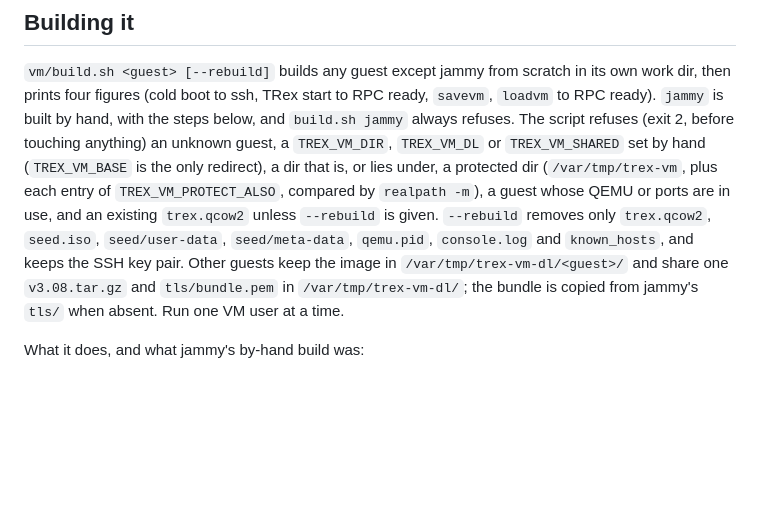
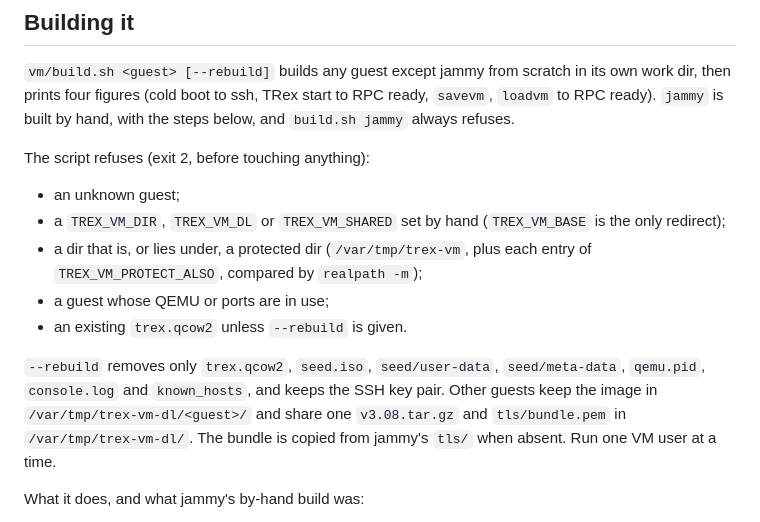
Before and after one commit to CRinATL/trex-web-gui, a Markdown page: vm/README.md, the part around one of its changes. Rendered like a GitHub page; blank space fills up the shorter version.

Commit message:
vm/README: the refusals as a list; semicolons between statements become full stops
Co-Authored-By: Claude Opus 5.5 <noreply@anthropic.com>

```diff
--- a/vm/README.md
+++ b/vm/README.md
@@ -62,14 +63,21 @@ Ports are forwarded on 127.0.0.1 only: for jammy 2222→22 (ssh), 4500 (TRex PUB
 
 `vm/build.sh <guest> [--rebuild]` builds any guest except jammy from scratch in its own work dir, then prints four
 figures (cold boot to ssh, TRex start to RPC ready, `savevm`, `loadvm` to RPC ready). `jammy` is built by hand, with
-the steps below, and `build.sh jammy` always refuses. The script refuses (exit 2, before touching anything) an
-unknown guest, a `TREX_VM_DIR`, `TREX_VM_DL` or `TREX_VM_SHARED` set by hand (`TREX_VM_BASE` is the only redirect),
-a dir that is, or lies under, a protected dir (`/var/tmp/trex-vm`, plus each entry of `TREX_VM_PROTECT_ALSO`,
-compared by `realpath -m`), a guest whose QEMU or ports are in use, and an existing `trex.qcow2` unless `--rebuild`
-is given. `--rebuild` removes only `trex.qcow2`, `seed.iso`, `seed/user-data`, `seed/meta-data`, `qemu.pid`,
-`console.log` and `known_hosts`, and keeps the SSH key pair. Other guests keep the image in
-`/var/tmp/trex-vm-dl/<guest>/` and share one `v3.08.tar.gz` and `tls/bundle.pem` in `/var/tmp/trex-vm-dl/`; the
-bundle is copied from jammy's `tls/` when absent. Run one VM user at a time.
+the steps below, and `build.sh jammy` always refuses.
+
+The script refuses (exit 2, before touching anything):
+
+- an unknown guest;
+- a `TREX_VM_DIR`, `TREX_VM_DL` or `TREX_VM_SHARED` set by hand (`TREX_VM_BASE` is the only redirect);
+- a dir that is, or lies under, a protected dir (`/var/tmp/trex-vm`, plus each entry of `TREX_VM_PROTECT_ALSO`,
+  compared by `realpath -m`);
+- a guest whose QEMU or ports are in use;
+- an existing `trex.qcow2` unless `--rebuild` is given.
+
+`--rebuild` removes only `trex.qcow2`, `seed.iso`, `seed/user-data`, `seed/meta-data`, `qemu.pid`, `console.log` and
+`known_hosts`, and keeps the SSH key pair. Other guests keep the image in `/var/tmp/trex-vm-dl/<guest>/` and share
+one `v3.08.tar.gz` and `tls/bundle.pem` in `/var/tmp/trex-vm-dl/`. The bundle is copied from jammy's `tls/` when
+absent. Run one VM user at a time.
 
 What it does, and what jammy's by-hand build was:
 
```
Also changed, not shown: other parts of vm/README.md (+6 -5 lines).
